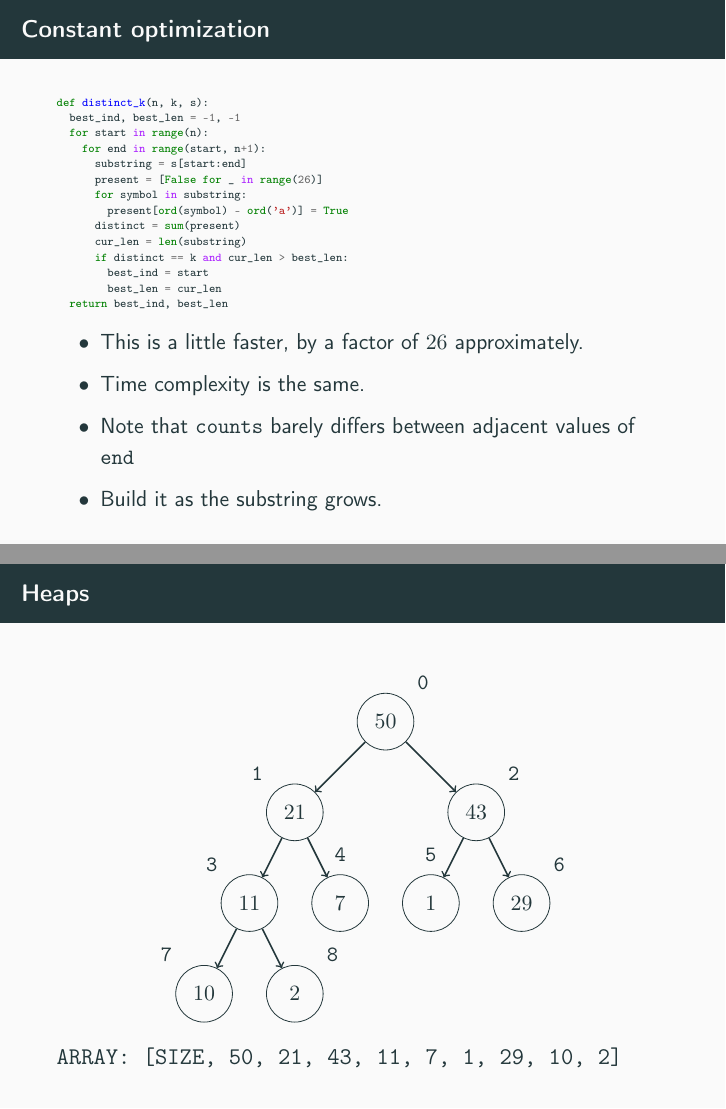
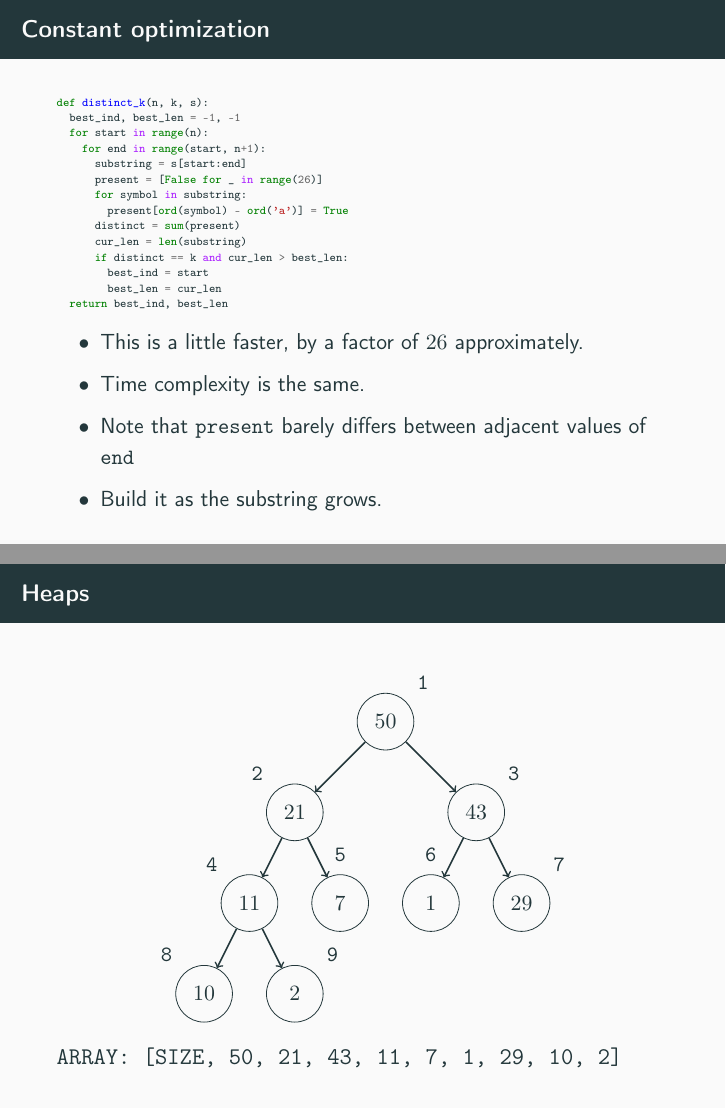
Before and after one commit to keppnisforritun/aflv_slides, LaTeX slides (week7/week7.tex): pages 39 and 73 of 287, joined at a grey line. Compiled offline with pdfLaTeX.

Commit message:
Fix slide errors found during lecture

```diff
--- a/week7/week7.tex
+++ b/week7/week7.tex
@@ -290,7 +290,7 @@ def distinct_k(n, k, s):
     \begin{itemize}
         \item<2-> This is a little faster, by a factor of $26$ approximately.
         \item<3-> Time complexity is the same.
-        \item<4-> Note that \texttt{counts} barely differs between adjacent values of \texttt{end}
+        \item<4-> Note that \texttt{present} barely differs between adjacent values of \texttt{end}
         \item<5-> Build it as the substring grows.
     \end{itemize}
 \end{frame}
@@ -450,15 +450,15 @@ def distinct_k(n, k, s):
     \node[minimum size=1cm, draw, circle] (H) at (-2*\spa, -3*\spa) {$10$};
     \node[minimum size=1cm, draw, circle] (I) at (-\spa, -3*\spa) {$2$};
 
-    \node (Ai) [above right=0.1cm of A] {\texttt{0}};
-    \node (Bi) [above left=0.1cm of B] {\texttt{1}};
-    \node (Ci) [above right=0.1cm of C] {\texttt{2}};
-    \node (Di) [above left=0.1cm of D] {\texttt{3}};
-    \node (Ei) [above=0.1cm of E] {\texttt{4}};
-    \node (Fi) [above=0.1cm of F] {\texttt{5}};
-    \node (Gi) [above right=0.1cm of G] {\texttt{6}};
-    \node (Hi) [above left=0.1cm of H] {\texttt{7}};
-    \node (Ii) [above right=0.1cm of I] {\texttt{8}};
+    \node (Ai) [above right=0.1cm of A] {\texttt{1}};
+    \node (Bi) [above left=0.1cm of B] {\texttt{2}};
+    \node (Ci) [above right=0.1cm of C] {\texttt{3}};
+    \node (Di) [above left=0.1cm of D] {\texttt{4}};
+    \node (Ei) [above=0.1cm of E] {\texttt{5}};
+    \node (Fi) [above=0.1cm of F] {\texttt{6}};
+    \node (Gi) [above right=0.1cm of G] {\texttt{7}};
+    \node (Hi) [above left=0.1cm of H] {\texttt{8}};
+    \node (Ii) [above right=0.1cm of I] {\texttt{9}};
 
     \draw[->, thick] (A) -- (B);
     \draw[->, thick] (A) -- (C);
```
Also changed, not shown: week7/week7.pdf, week7/week7.tex (10 more changed lines).
